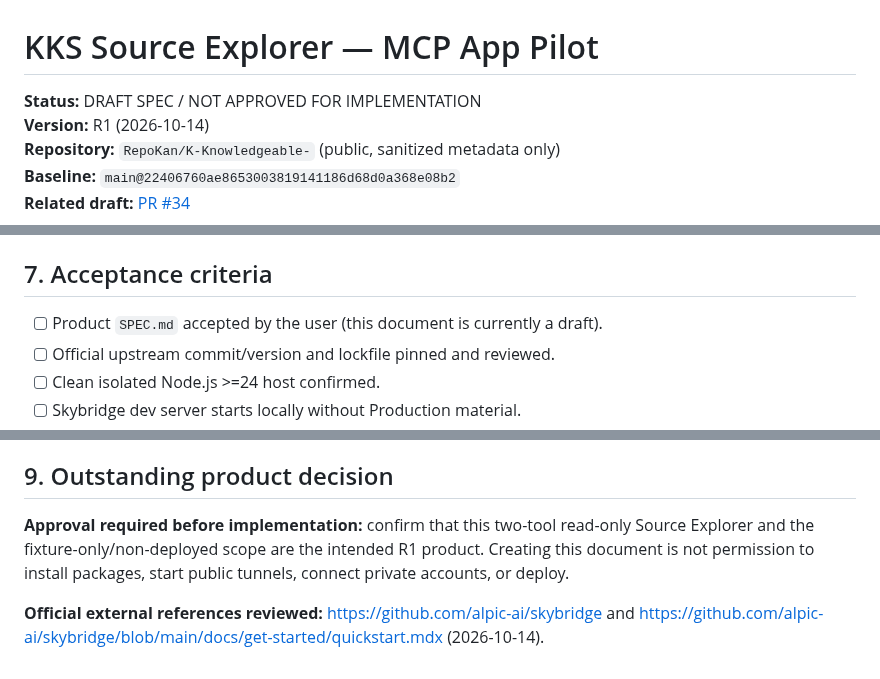
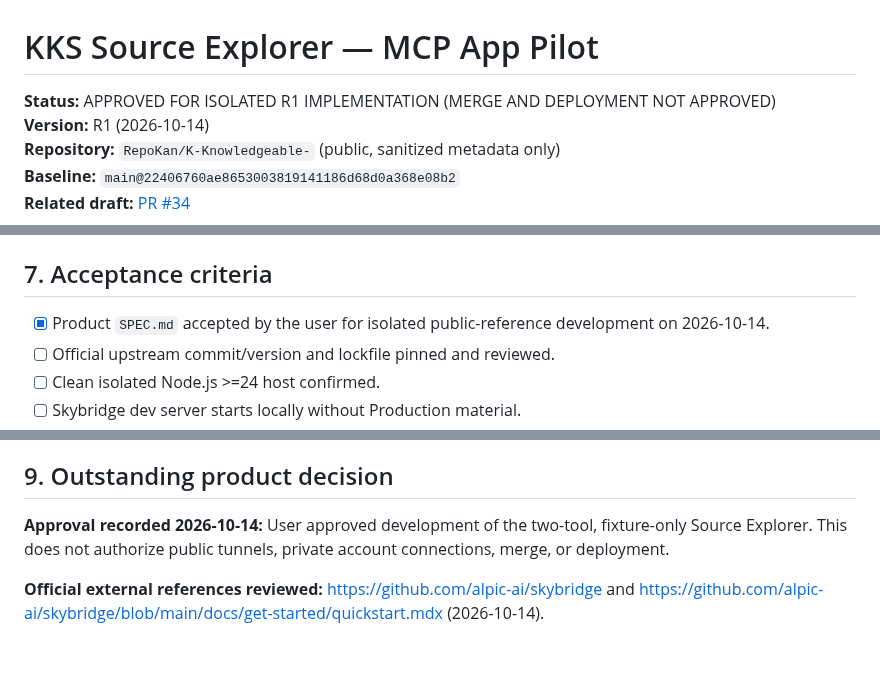
Before and after one commit to RepoKan/K-Knowledgeable-, a Markdown page: mcp-apps/kks-source-explorer/SPEC.md, 3 parts joined by grey strips. Drawn GitHub-style.

Commit message:
docs: record user approval of isolated MCP pilot SPEC R1

```diff
--- a/mcp-apps/kks-source-explorer/SPEC.md
+++ b/mcp-apps/kks-source-explorer/SPEC.md
@@ -1,6 +1,6 @@
 # KKS Source Explorer — MCP App Pilot
 
-**Status:** DRAFT SPEC / NOT APPROVED FOR IMPLEMENTATION
+**Status:** APPROVED FOR ISOLATED R1 IMPLEMENTATION (MERGE AND DEPLOYMENT NOT APPROVED)
 **Version:** R1 (2026-10-14)
 **Repository:** `RepoKan/K-Knowledgeable-` (public, sanitized metadata only)
 **Baseline:** `main@22406760ae8653003819141186d68d0a368e08b2`
@@ -80,7 +80,7 @@ The UI may filter or expand returned data locally. It must not create changes, c
 
 ## 7. Acceptance criteria
 
-- [ ] Product `SPEC.md` accepted by the user (this document is currently a draft).
+- [x] Product `SPEC.md` accepted by the user for isolated public-reference development on 2026-10-14.
 - [ ] Official upstream commit/version and lockfile pinned and reviewed.
 - [ ] Clean isolated Node.js >=24 host confirmed.
 - [ ] Skybridge dev server starts locally without Production material.
@@ -100,6 +100,6 @@ The UI may filter or expand returned data locally. It must not create changes, c
 
 ## 9. Outstanding product decision
 
-**Approval required before implementation:** confirm that this two-tool read-only Source Explorer and the fixture-only/non-deployed scope are the intended R1 product. Creating this document is not permission to install packages, start public tunnels, connect private accounts, or deploy.
+**Approval recorded 2026-10-14:** User approved development of the two-tool, fixture-only Source Explorer. This does not authorize public tunnels, private account connections, merge, or deployment.
 
 **Official external references reviewed:** https://github.com/alpic-ai/skybridge and https://github.com/alpic-ai/skybridge/blob/main/docs/get-started/quickstart.mdx (2026-10-14).
```
